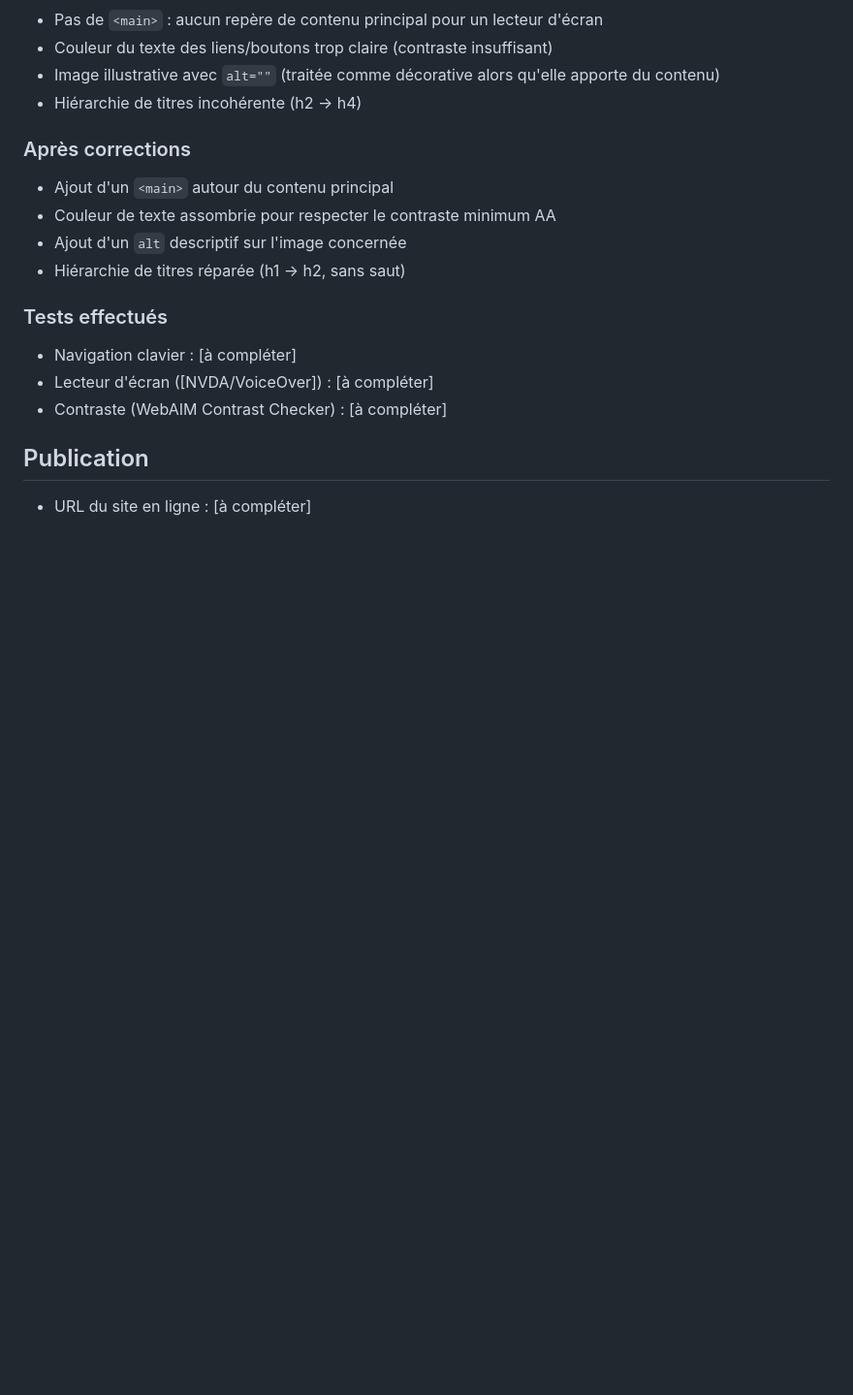
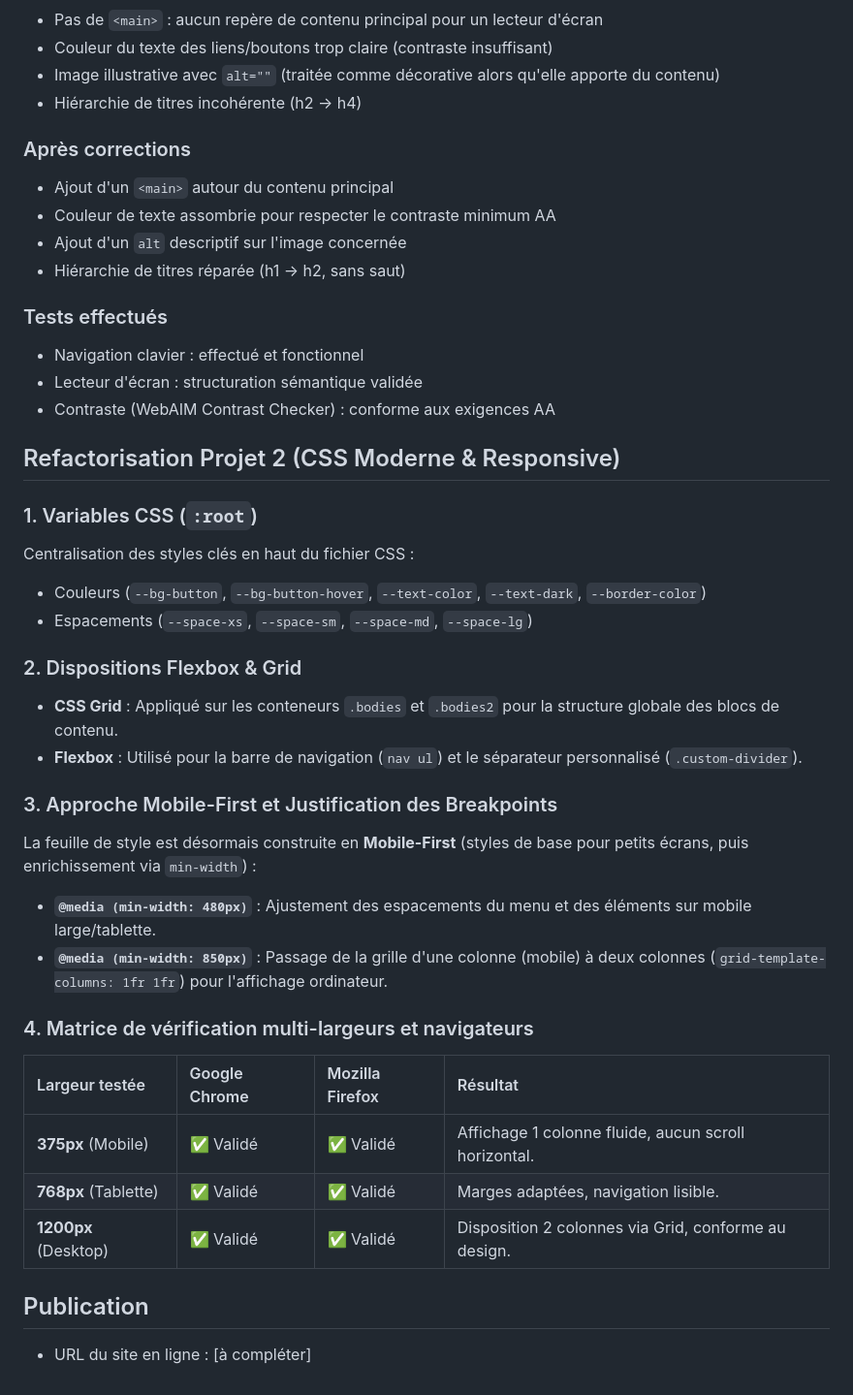
Before and after one commit to marcusmolnarjensen-arch/Projet-SIte-web-PPE, a Markdown page: README.md, the part around one of its changes. Shown at 97% size. Rendered like a GitHub page; blank space fills up the shorter version.

```diff
--- a/README.md
+++ b/README.md
@@ -70,9 +75,33 @@ j'ai aussi ajouté 4 pages web vides que je remplirais a plus tard et un petit t
 - Hiérarchie de titres réparée (h1 → h2, sans saut)
 
 ### Tests effectués
-- Navigation clavier : [à compléter]
-- Lecteur d'écran ([NVDA/VoiceOver]) : [à compléter]
-- Contraste (WebAIM Contrast Checker) : [à compléter]
+- Navigation clavier : effectué et fonctionnel
+- Lecteur d'écran : structuration sémantique validée
+- Contraste (WebAIM Contrast Checker) : conforme aux exigences AA
+
+## Refactorisation Projet 2 (CSS Moderne & Responsive)
+
+### 1. Variables CSS (`:root`)
+Centralisation des styles clés en haut du fichier CSS :
+- Couleurs (`--bg-button`, `--bg-button-hover`, `--text-color`, `--text-dark`, `--border-color`)
+- Espacements (`--space-xs`, `--space-sm`, `--space-md`, `--space-lg`)
+
+### 2. Dispositions Flexbox & Grid
+- **CSS Grid** : Appliqué sur les conteneurs `.bodies` et `.bodies2` pour la structure globale des blocs de contenu.
+- **Flexbox** : Utilisé pour la barre de navigation (`nav ul`) et le séparateur personnalisé (`.custom-divider`).
+
+### 3. Approche Mobile-First et Justification des Breakpoints
+La feuille de style est désormais construite en **Mobile-First** (styles de base pour petits écrans, puis enrichissement via `min-width`) :
+- **`@media (min-width: 480px)`** : Ajustement des espacements du menu et des éléments sur mobile large/tablette.
+- **`@media (min-width: 850px)`** : Passage de la grille d'une colonne (mobile) à deux colonnes (`grid-template-columns: 1fr 1fr`) pour l'affichage ordinateur.
+
+### 4. Matrice de vérification multi-largeurs et navigateurs
+
+| Largeur testée | Google Chrome | Mozilla Firefox | Résultat |
+| :--- | :--- | :--- | :--- |
+| **375px** (Mobile) | ✅ Validé | ✅ Validé | Affichage 1 colonne fluide, aucun scroll horizontal. |
+| **768px** (Tablette) | ✅ Validé | ✅ Validé | Marges adaptées, navigation lisible. |
+| **1200px** (Desktop) | ✅ Validé | ✅ Validé | Disposition 2 colonnes via Grid, conforme au design. |
 
 ## Publication
 - URL du site en ligne : [à compléter]
```
Also changed, not shown: other parts of README.md (+5 -0 lines).
